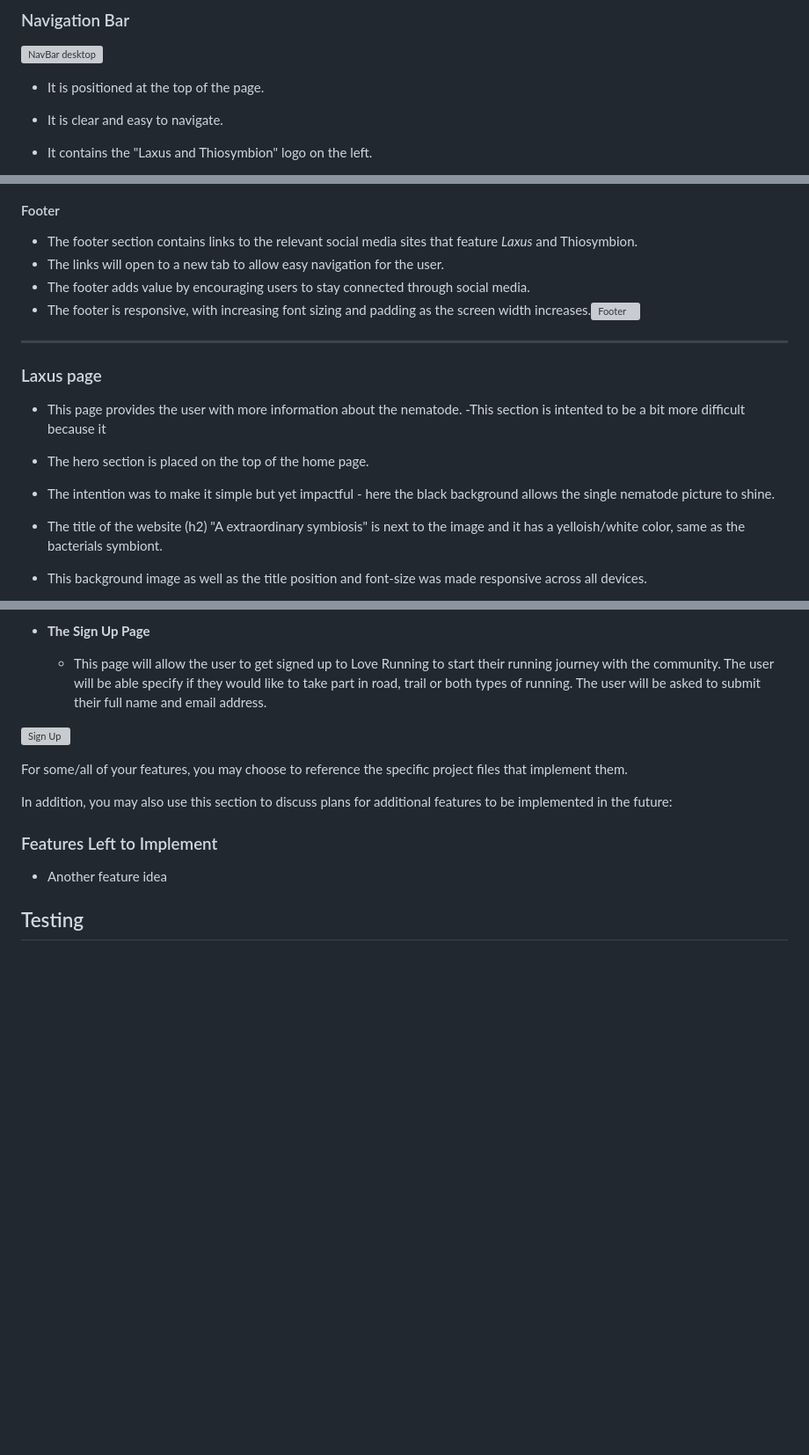
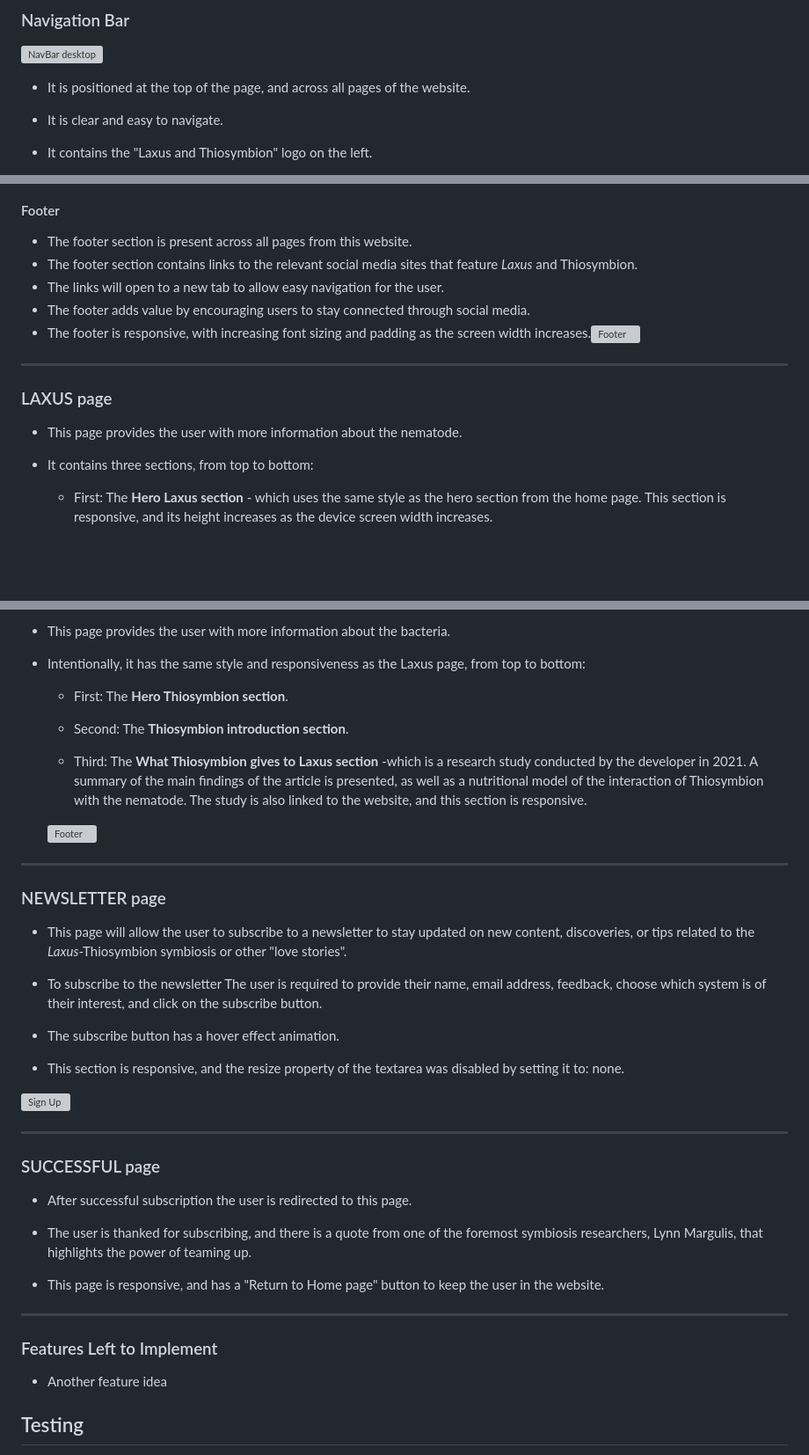
Before and after one commit to ParedesGab/PP1, a Markdown page: README.md, 3 parts joined by grey strips. Shown at 88% size. GitHub-like rendering; blank space fills up the shorter version; grey boxes are pictures that could not be loaded.

Commit message:
ReadMe: Add content of all pages, screenshots are missing

```diff
--- a/README.md
+++ b/README.md
@@ -78,7 +78,7 @@ Symbiosis is defined as "the living together of differently named organisms" (de
 
 ![NavBar desktop](documentation/navbar_desktop.png)
 
-  + It is positioned at the top of the page.
+  + It is positioned at the top of the page, and across all pages of the website.
   + It is clear and easy to navigate.
   + It contains the "Laxus and Thiosymbion" logo on the left.
   + It contains the following four navigation links on the right:
@@ -170,6 +170,7 @@ Symbiosis is defined as "the living together of differently named organisms" (de
 
 #### Footer
 
+- The footer section is present across all pages from this website.
 - The footer section contains links to the relevant social media sites that feature *Laxus* and Thiosymbion.
 - The links will open to a new tab to allow easy navigation for the user.
 - The footer adds value by encouraging users to stay connected through social media.
@@ -178,14 +179,11 @@ Symbiosis is defined as "the living together of differently named organisms" (de
 ![Footer](documentation/footer.png)
 
 ---
-### Laxus page
+### LAXUS page
 
 - This page provides the user with more information about the nematode.
--This section is intented to be a bit more difficult because it
 
+- It contains three sections, from top to bottom:
 
-- The hero section is placed on the top of the home page.
-- The intention was to make it simple but yet impactful - here the black background allows the single nematode picture to shine.
- - The title of the website (h2) "A extraordinary symbiosis" is next to the image and it has a yelloish/white color, same as the bacterials symbiont.
- - This background image as well as the title position and font-size was made responsive across all devices.
+  - First: The **Hero Laxus section** - which uses the same style as the hero section from the home page. This section is responsive, and its height increases as the device screen width increases.
 
@@ -200,14 +198,38 @@ Symbiosis is defined as "the living together of differently named organisms" (de
 
-- __The Sign Up Page__
+- This page provides the user with more information about the bacteria.
 
-  - This page will allow the user to get signed up to Love Running to start their running journey with the community. The user will be able specify if they would like to take part in road, trail or both types of running. The user will be asked to submit their full name and email address.
+- Intentionally, it has the same style and responsiveness as the Laxus page, from top to bottom:
+
+  - First: The **Hero Thiosymbion section**.
+
+  - Second: The **Thiosymbion introduction section**.
+
+  - Third: The **What Thiosymbion gives to Laxus section** -which is a research study conducted by the developer in 2021. A summary of the main findings of the article is presented, as well as a nutritional model of the interaction of Thiosymbion with the nematode. The study is also linked to the website, and this section is responsive.
+
+  ![Footer](documentation/footer.png)
+
+---
+### NEWSLETTER page
+
+  - This page will allow the user to subscribe to a newsletter to stay updated on new content, discoveries, or tips related to the *Laxus*-Thiosymbion symbiosis or other "love stories".
+
+  - To subscribe to the newsletter The user is required to provide their name, email address, feedback,  choose which system is of their interest, and click on the subscribe button.
+
+  - The subscribe button has a hover effect animation.
+
+  - This section is responsive, and the resize property of the textarea was disabled by setting it to: none.
 
 ![Sign Up](https://github.com/lucyrush/readme-template/blob/master/media/love_running_signup.png)
 
-For some/all of your features, you may choose to reference the specific project files that implement them.
+---
+### SUCCESSFUL page
 
-In addition, you may also use this section to discuss plans for additional features to be implemented in the future:
+  - After successful subscription the user is redirected to this page.
 
+  - The user is thanked for subscribing, and there is a quote from one of the foremost symbiosis researchers, Lynn Margulis, that highlights the power of teaming up.
+
+  - This page is responsive, and has a "Return to Home page" button to keep the user in the website.
+---
 ### Features Left to Implement
 
 - Another feature idea
```
Also changed, not shown: other parts of README.md (+6 -6 lines).
